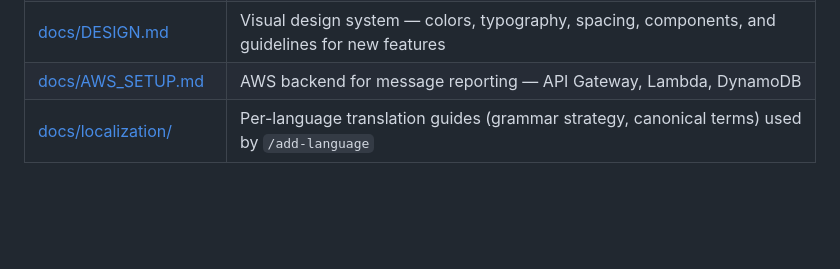
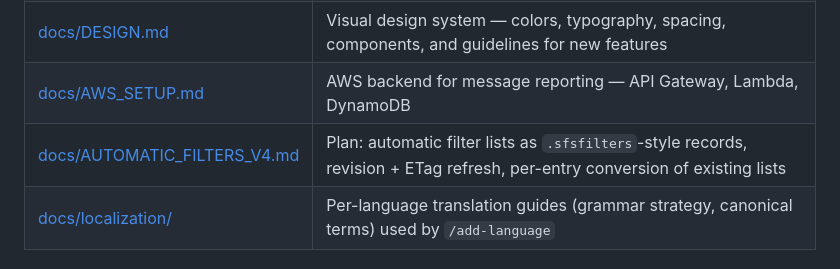
Before and after one commit to adibendahan/SimplyFilterSMS-iOS, a Markdown page: ARCHITECTURE.md, the part around the change. Rendered like a GitHub page; blank space fills up the shorter version.

```diff
--- a/ARCHITECTURE.md
+++ b/ARCHITECTURE.md
@@ -14,6 +14,7 @@ For project-wide patterns (MVVM, navigation, conventions), see [CLAUDE.md](CLAUD
 | [docs/TESTS.md](docs/TESTS.md) | Testing patterns, unit tests, UI tests, mocks, and test infrastructure |
 | [docs/DESIGN.md](docs/DESIGN.md) | Visual design system — colors, typography, spacing, components, and guidelines for new features |
 | [docs/AWS_SETUP.md](docs/AWS_SETUP.md) | AWS backend for message reporting — API Gateway, Lambda, DynamoDB |
+| [docs/AUTOMATIC_FILTERS_V4.md](docs/AUTOMATIC_FILTERS_V4.md) | Plan: automatic filter lists as `.sfsfilters`-style records, revision + ETag refresh, per-entry conversion of existing lists |
 | [docs/localization/](docs/localization/) | Per-language translation guides (grammar strategy, canonical terms) used by `/add-language` |
 
 ## Screen Map
```
Also changed, not shown: docs/AUTOMATIC_FILTERS_V4.md (added, +141 -0 lines).
